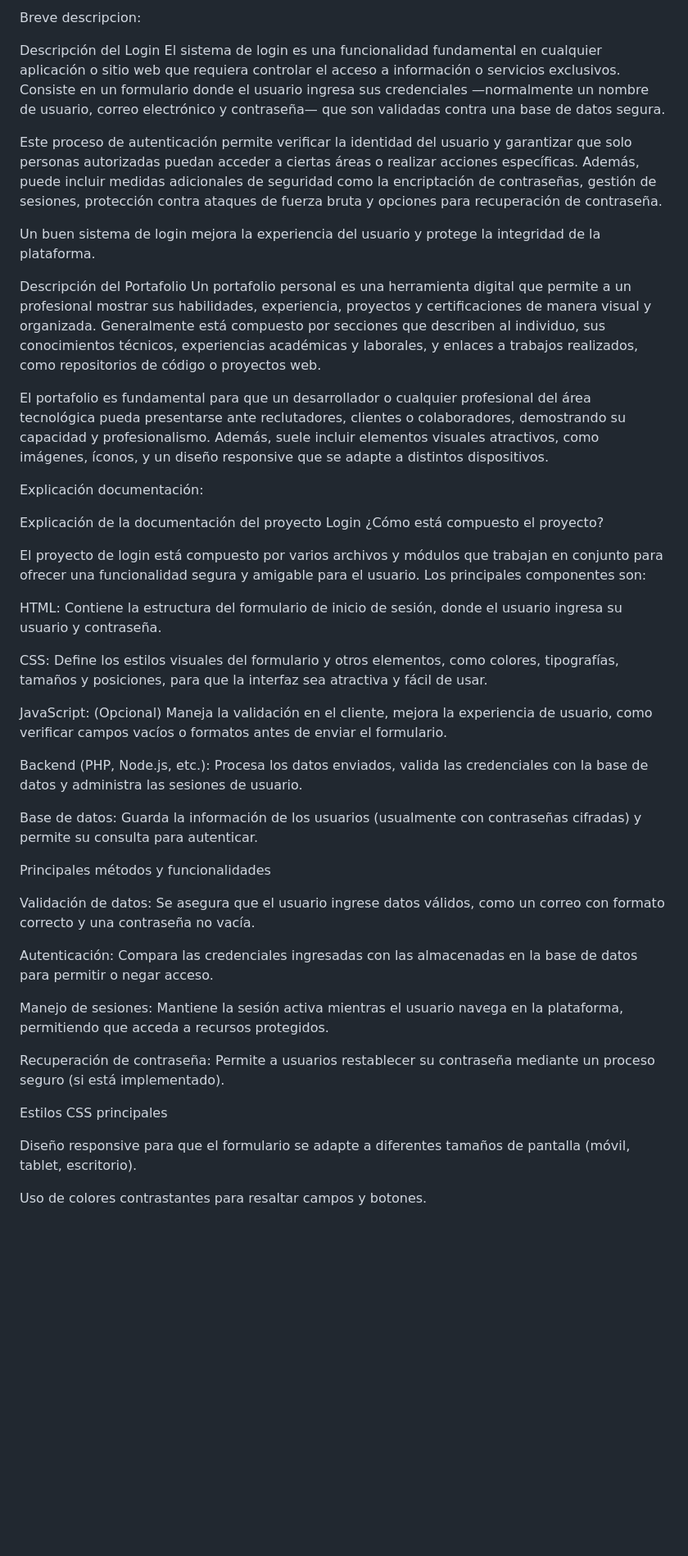
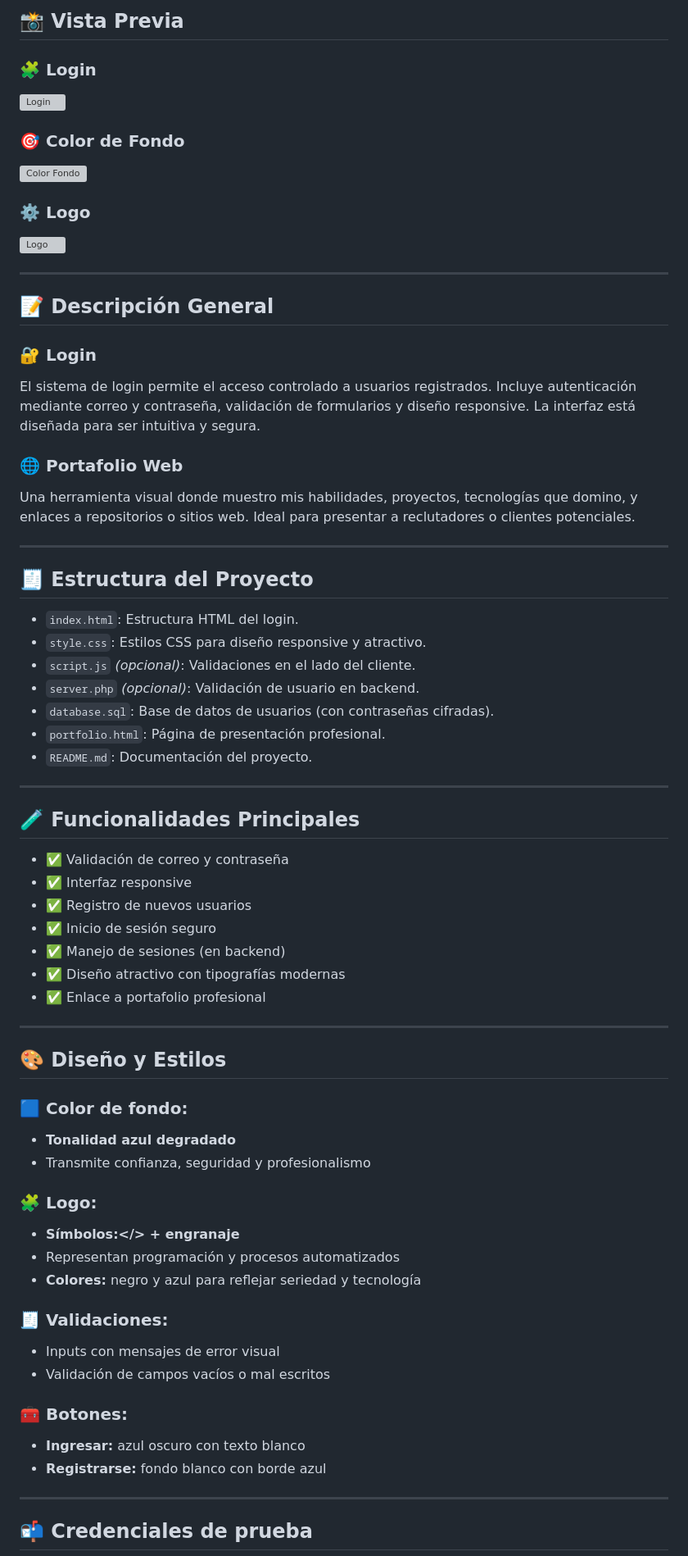
Before and after one commit to pokerface390/Login-y-portafolio-web, a Markdown page: README.md, the part around one of its changes. Shown at 82% size. Drawn GitHub-style; blank space fills up the shorter version; grey boxes are pictures that could not be loaded.

```diff
--- a/README.md
+++ b/README.md
@@ -5,48 +6,71 @@ Login y portafolio web
 
-Breve descripcion:
+## 📸 Vista Previa
 
-Descripción del Login
-El sistema de login es una funcionalidad fundamental en cualquier aplicación o sitio web que requiera controlar el acceso a información o servicios exclusivos. Consiste en un formulario donde el usuario ingresa sus credenciales —normalmente un nombre de usuario, correo electrónico y contraseña— que son validadas contra una base de datos segura.
+### 🧩 Login
+![Login](https://github.com/user-attachments/assets/0427bb76-fd25-4e8c-a9cf-919ea92dea26)
 
-Este proceso de autenticación permite verificar la identidad del usuario y garantizar que solo personas autorizadas puedan acceder a ciertas áreas o realizar acciones específicas. Además, puede incluir medidas adicionales de seguridad como la encriptación de contraseñas, gestión de sesiones, protección contra ataques de fuerza bruta y opciones para recuperación de contraseña.
+### 🎯 Color de Fondo
+![Color Fondo](https://github.com/user-attachments/assets/20eafb6c-5460-4e87-9a23-726d1d41d9fb)
 
-Un buen sistema de login mejora la experiencia del usuario y protege la integridad de la plataforma.
+### ⚙️ Logo
+![Logo](https://github.com/user-attachments/assets/16e2089c-4b01-4652-8052-ced88f345cc7)
 
-Descripción del Portafolio
-Un portafolio personal es una herramienta digital que permite a un profesional mostrar sus habilidades, experiencia, proyectos y certificaciones de manera visual y organizada. Generalmente está compuesto por secciones que describen al individuo, sus conocimientos técnicos, experiencias académicas y laborales, y enlaces a trabajos realizados, como repositorios de código o proyectos web.
+---
 
-El portafolio es fundamental para que un desarrollador o cualquier profesional del área tecnológica pueda presentarse ante reclutadores, clientes o colaboradores, demostrando su capacidad y profesionalismo. Además, suele incluir elementos visuales atractivos, como imágenes, íconos, y un diseño responsive que se adapte a distintos dispositivos.
+## 📝 Descripción General
 
-Explicación documentación:
+### 🔐 **Login**
+El sistema de login permite el acceso controlado a usuarios registrados. Incluye autenticación mediante correo y contraseña, validación de formularios y diseño responsive. La interfaz está diseñada para ser intuitiva y segura.
 
- Explicación de la documentación del proyecto Login
-¿Cómo está compuesto el proyecto?
+### 🌐 **Portafolio Web**
+Una herramienta visual donde muestro mis habilidades, proyectos, tecnologías que domino, y enlaces a repositorios o sitios web. Ideal para presentar a reclutadores o clientes potenciales.
 
-El proyecto de login está compuesto por varios archivos y módulos que trabajan en conjunto para ofrecer una funcionalidad segura y amigable para el usuario. Los principales componentes son:
+---
 
-HTML: Contiene la estructura del formulario de inicio de sesión, donde el usuario ingresa su usuario y contraseña.
+## 🧾 Estructura del Proyecto
 
-CSS: Define los estilos visuales del formulario y otros elementos, como colores, tipografías, tamaños y posiciones, para que la interfaz sea atractiva y fácil de usar.
+- `index.html`: Estructura HTML del login.
+- `style.css`: Estilos CSS para diseño responsive y atractivo.
+- `script.js` *(opcional)*: Validaciones en el lado del cliente.
+- `server.php` *(opcional)*: Validación de usuario en backend.
+- `database.sql`: Base de datos de usuarios (con contraseñas cifradas).
+- `portfolio.html`: Página de presentación profesional.
+- `README.md`: Documentación del proyecto.
 
-JavaScript: (Opcional) Maneja la validación en el cliente, mejora la experiencia de usuario, como verificar campos vacíos o formatos antes de enviar el formulario.
+---
 
-Backend (PHP, Node.js, etc.): Procesa los datos enviados, valida las credenciales con la base de datos y administra las sesiones de usuario.
+## 🧪 Funcionalidades Principales
 
-Base de datos: Guarda la información de los usuarios (usualmente con contraseñas cifradas) y permite su consulta para autenticar.
+- ✅ Validación de correo y contraseña
+- ✅ Interfaz responsive
+- ✅ Registro de nuevos usuarios
+- ✅ Inicio de sesión seguro
+- ✅ Manejo de sesiones (en backend)
+- ✅ Diseño atractivo con tipografías modernas
+- ✅ Enlace a portafolio profesional
 
-Principales métodos y funcionalidades
+---
 
-Validación de datos: Se asegura que el usuario ingrese datos válidos, como un correo con formato correcto y una contraseña no vacía.
+## 🎨 Diseño y Estilos
 
-Autenticación: Compara las credenciales ingresadas con las almacenadas en la base de datos para permitir o negar acceso.
+### 🟦 Color de fondo:
+- **Tonalidad azul degradado**
+- Transmite confianza, seguridad y profesionalismo
 
-Manejo de sesiones: Mantiene la sesión activa mientras el usuario navega en la plataforma, permitiendo que acceda a recursos protegidos.
+### 🧩 Logo:
+- **Símbolos:</> + engranaje**
+- Representan programación y procesos automatizados
+- **Colores:** negro y azul para reflejar seriedad y tecnología
 
-Recuperación de contraseña: Permite a usuarios restablecer su contraseña mediante un proceso seguro (si está implementado).
+### 🧾 Validaciones:
+- Inputs con mensajes de error visual
+- Validación de campos vacíos o mal escritos
 
-Estilos CSS principales
+### 🧰 Botones:
+- **Ingresar:** azul oscuro con texto blanco
+- **Registrarse:** fondo blanco con borde azul
 
-Diseño responsive para que el formulario se adapte a diferentes tamaños de pantalla (móvil, tablet, escritorio).
+---
 
-Uso de colores contrastantes para resaltar campos y botones.
+## 📬 Credenciales de prueba
 
```
Also changed, not shown: other parts of README.md (+32 -28 lines).
